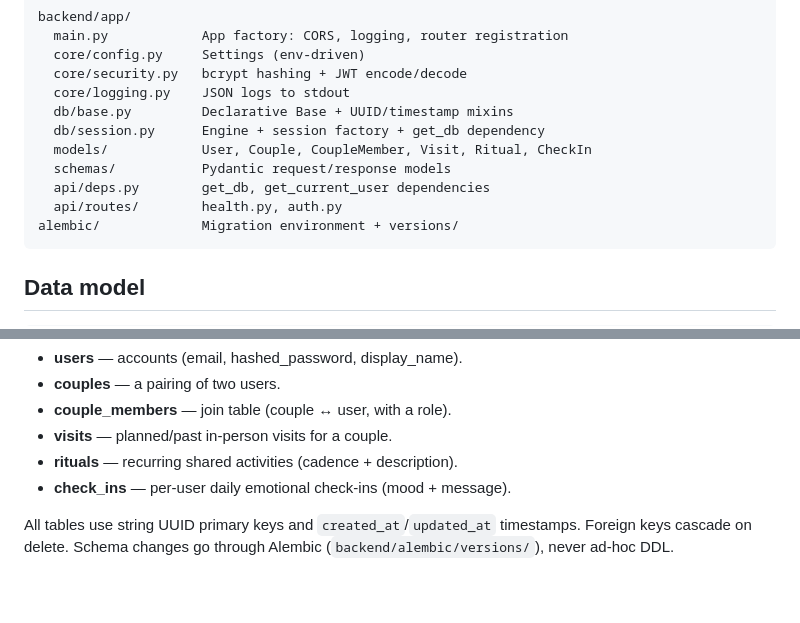
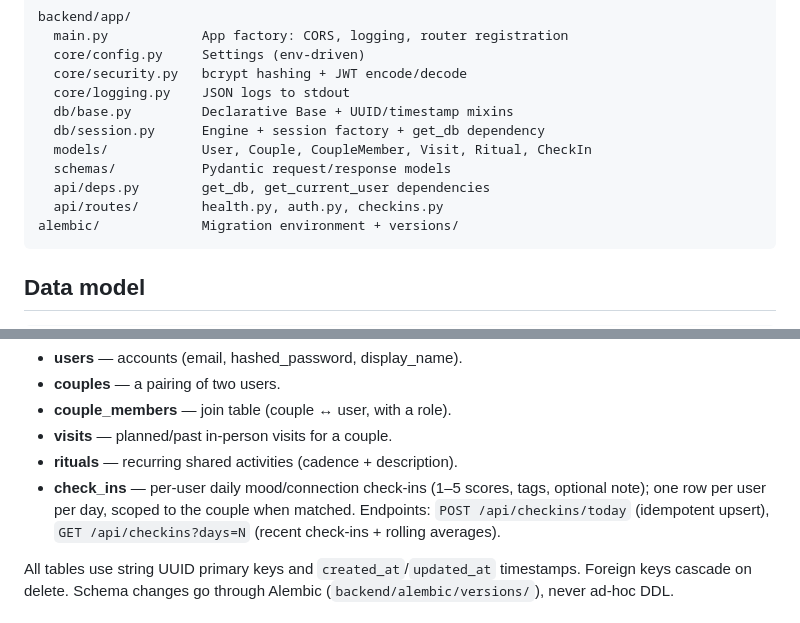
Before and after one commit to nvujaklija/ldr-coach, a Markdown page: ARCHITECTURE.md, 2 parts joined by grey strips. Rendered like a GitHub page; blank space fills up the shorter version.

Commit message:
docs(arch): document daily check-in model and endpoints
Co-Authored-By: Claude Opus 4.8 <noreply@anthropic.com>

````diff
--- a/ARCHITECTURE.md
+++ b/ARCHITECTURE.md
@@ -53,7 +53,7 @@ backend/app/
   models/            User, Couple, CoupleMember, Visit, Ritual, CheckIn
   schemas/           Pydantic request/response models
   api/deps.py        get_db, get_current_user dependencies
-  api/routes/        health.py, auth.py
+  api/routes/        health.py, auth.py, checkins.py
 alembic/             Migration environment + versions/
 ```
 
@@ -71,7 +71,10 @@ users ──< couple_members >── couples ──< visits
 - **couple_members** — join table (couple ↔ user, with a role).
 - **visits** — planned/past in-person visits for a couple.
 - **rituals** — recurring shared activities (cadence + description).
-- **check_ins** — per-user daily emotional check-ins (mood + message).
+- **check_ins** — per-user daily mood/connection check-ins (1–5 scores,
+  tags, optional note); one row per user per day, scoped to the couple when
+  matched. Endpoints: `POST /api/checkins/today` (idempotent upsert),
+  `GET /api/checkins?days=N` (recent check-ins + rolling averages).
 
 All tables use string UUID primary keys and `created_at`/`updated_at`
 timestamps. Foreign keys cascade on delete. Schema changes go through Alembic
````
